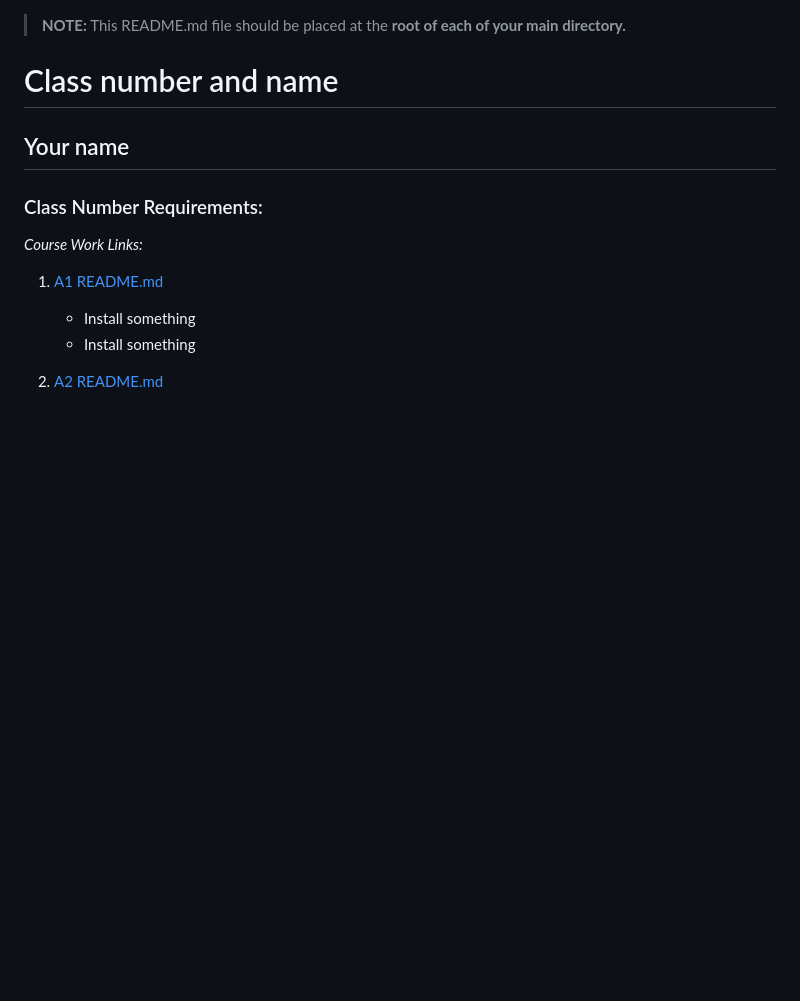
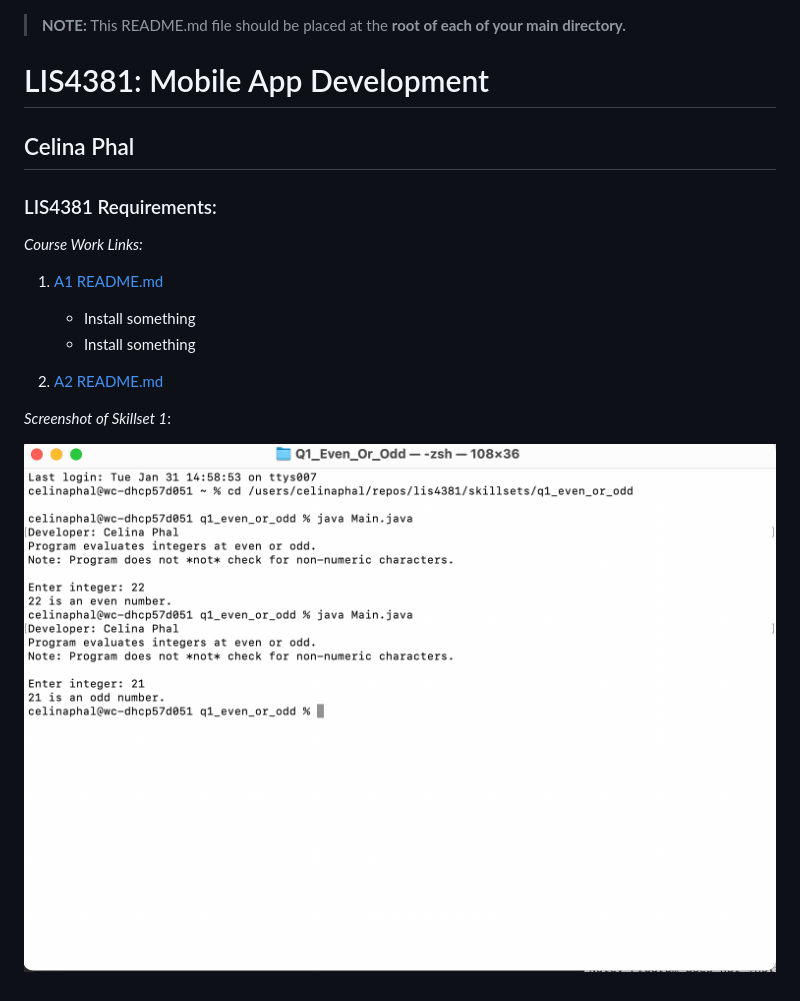
Before and after one commit to celinaphal/celinaphal.lis4381.github.io, a Markdown page: a2/README.md, the part around the change. Drawn GitHub-style; pictures changed too: a2/img/Even_Or_Odd.png (added); blank space fills up the shorter version.

```diff
--- a/a2/README.md
+++ b/a2/README.md
@@ -1,10 +1,10 @@
 > **NOTE:** This README.md file should be placed at the **root of each of your main directory.**
 
-# Class number and name
+# LIS4381: Mobile App Development
 
-## Your name
+## Celina Phal
 
-### Class Number Requirements:
+### LIS4381 Requirements:
 
 *Course Work Links:*
 
@@ -13,3 +13,7 @@
     - Install something
 
 2. [A2 README.md](a2/README.md "My A2 README.md file")
+
+*Screenshot of Skillset 1*:
+
+![Skillset1](img/Even_Or_Odd.png)
```
Also changed, not shown: 4 other files.
